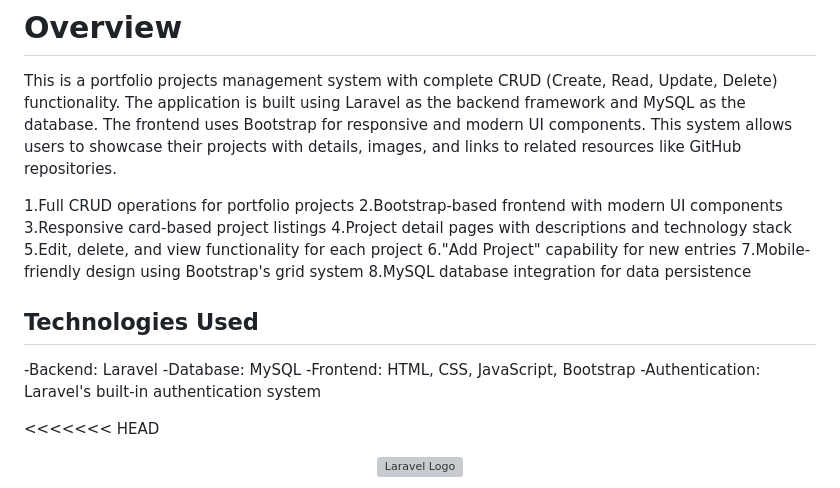
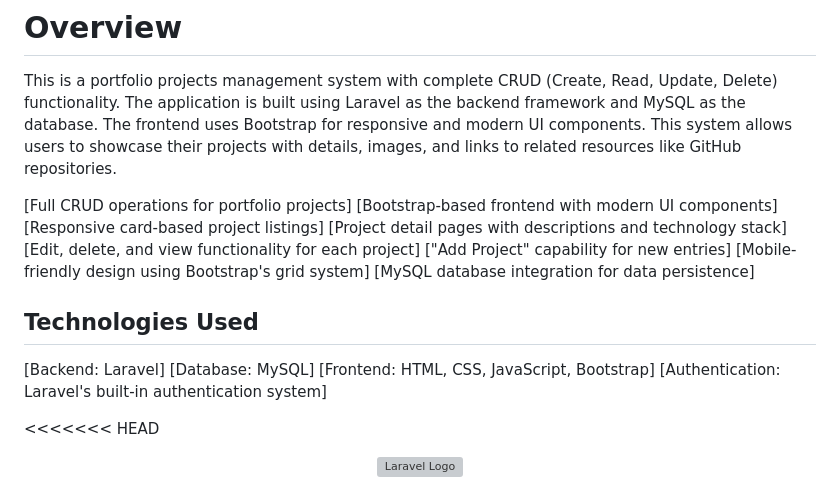
Before and after one commit to Wrong1234/Laravel-Simple-CRUD-Operation, a Markdown page: README.md, the part around the change. Drawn GitHub-style; grey boxes are pictures that could not be loaded.

Commit message:
check right readme are correct way

```diff
--- a/README.md
+++ b/README.md
@@ -4,21 +4,21 @@ This is a portfolio projects management system with complete CRUD (Create, Read,
 This system allows users to showcase their projects with details, images, and links to related resources like GitHub repositories.
 
 
-1.Full CRUD operations for portfolio projects
-2.Bootstrap-based frontend with modern UI components
-3.Responsive card-based project listings
-4.Project detail pages with descriptions and technology stack
-5.Edit, delete, and view functionality for each project
-6."Add Project" capability for new entries
-7.Mobile-friendly design using Bootstrap's grid system
-8.MySQL database integration for data persistence
+[Full CRUD operations for portfolio projects]
+[Bootstrap-based frontend with modern UI components]
+[Responsive card-based project listings]
+[Project detail pages with descriptions and technology stack]
+[Edit, delete, and view functionality for each project]
+["Add Project" capability for new entries]
+[Mobile-friendly design using Bootstrap's grid system]
+[MySQL database integration for data persistence]
 
 ## Technologies Used
 
--Backend: Laravel
--Database: MySQL
--Frontend: HTML, CSS, JavaScript, Bootstrap
--Authentication: Laravel's built-in authentication system
+[Backend: Laravel]
+[Database: MySQL]
+[Frontend: HTML, CSS, JavaScript, Bootstrap]
+[Authentication: Laravel's built-in authentication system]
 
 
 
```
